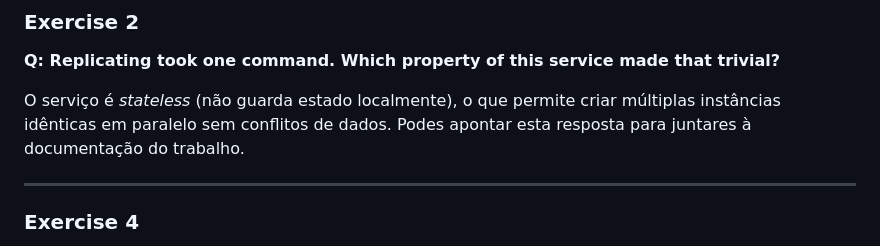
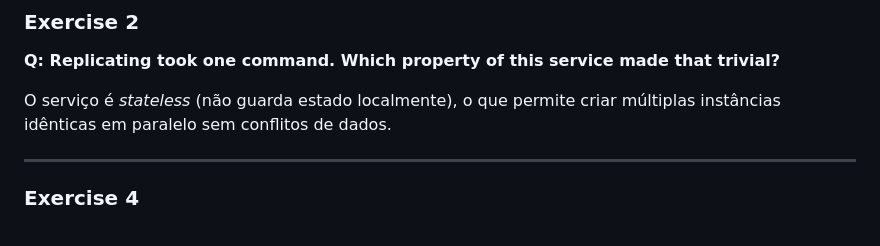
Before and after one commit to bearibeiro22/sivit--group05-, a Markdown page: docs/tp1.md, the part around the change. Rendered like a GitHub page.

Commit message:
Tinha uma frase errada
Removed redundant instruction for documentation.

```diff
--- a/docs/tp1.md
+++ b/docs/tp1.md
@@ -25,7 +25,7 @@ Quando a aplicação Python tenta alocar 200MB de memória num ambiente com o li
 
 **Q: Replicating took one command. Which property of this service made that trivial?**
 
-O serviço é *stateless* (não guarda estado localmente), o que permite criar múltiplas instâncias idênticas em paralelo sem conflitos de dados. Podes apontar esta resposta para juntares à documentação do trabalho.
+O serviço é *stateless* (não guarda estado localmente), o que permite criar múltiplas instâncias idênticas em paralelo sem conflitos de dados.
 
 ---
 
```
